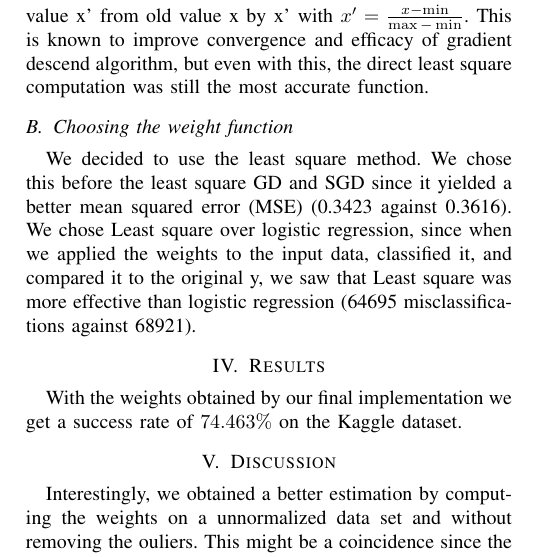
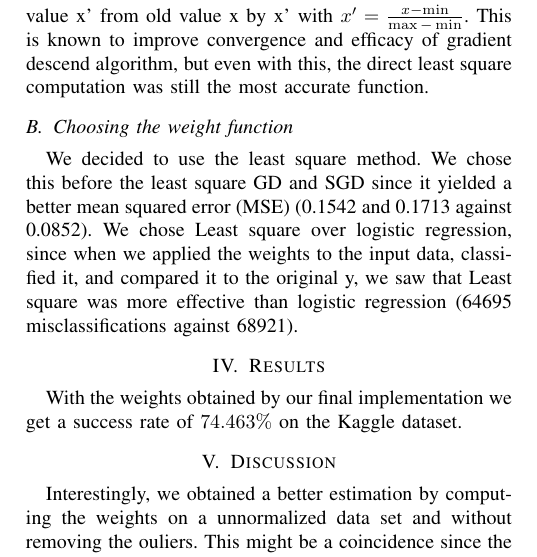
Before and after one commit to robines-wins/MLO-project1, a LaTeX paper (report/51_report.tex): part of one column of page 2 of 3, cut so that both start at the same text. Compiled offline with pdfLaTeX.

Commit message:
Updated the notebook with compute_logistic_cost instead of compute_cost et lambda_=0. Outpouts recalculés Changed the MSE vlaues on the report according to our notebook.

```diff
--- a/report/51_report.tex
+++ b/report/51_report.tex
@@ -89,7 +89,7 @@ There are multiple parameters in the project which can be tuned.
 \section{Final implementation}
 \subsection{Data preprocessing} We have tried different preprocessing on the feature before performing machine learning on them. We tried to normalize outliers (normalizing the features of each sample when they were outside of the 95\% confidence interval of the particular feature). Also we saw that a few features were at -999 so we concluded they were also outliers and we normalized them.
 We also tried to rescale the data. This mean that all feature will be  mapped to \( [0,1] \) but with conservation of the relative distance between them. For each feature set we took the maximum and minimum and defined the new value x' from old value x by x' with $x' = \frac{x-\min}{\max - \min }$. This is known to improve convergence and efficacy of gradient descend algorithm, but even with this, the direct least square computation was still the most accurate function.
-\subsection{Choosing the weight function} We decided to use the least square method. We chose this before the least square GD and SGD since it yielded a better mean squared error (MSE) (0.3423 against 0.3616). We chose Least square over logistic regression, since when we applied the weights to the input data, classified it, and compared it to the original y, we saw that Least square was more effective than logistic regression (64695 misclassifications against 68921).
+\subsection{Choosing the weight function} We decided to use the least square method. We chose this before the least square GD and SGD since it yielded a better mean squared error (MSE) (0.1542 and 0.1713 against 0.0852). We chose Least square over logistic regression, since when we applied the weights to the input data, classified it, and compared it to the original y, we saw that Least square was more effective than logistic regression (64695 misclassifications against 68921).
 \section{Results}
 With the weights obtained by our final implementation we get a success rate of $74.463\%$ on the Kaggle dataset.
 
```
